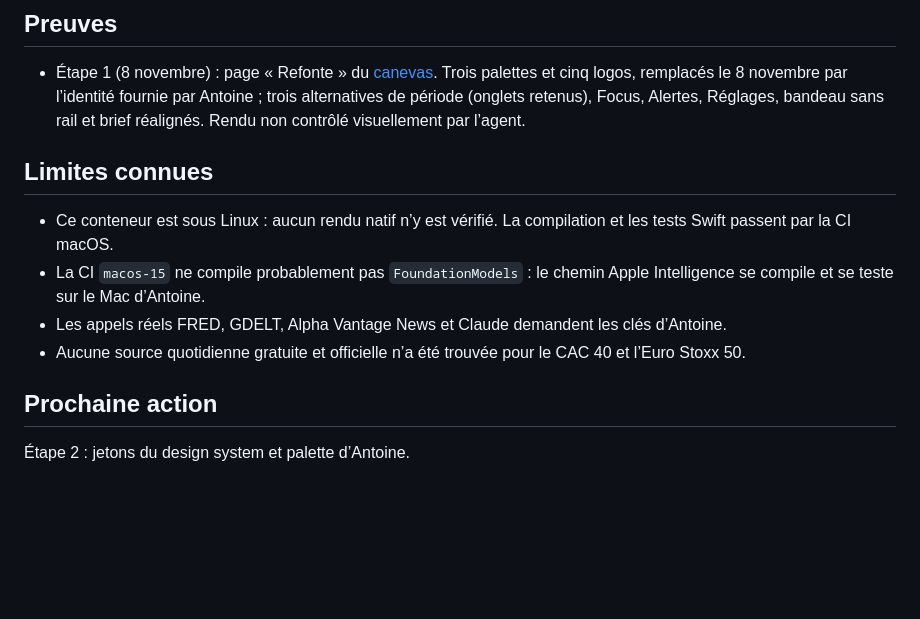
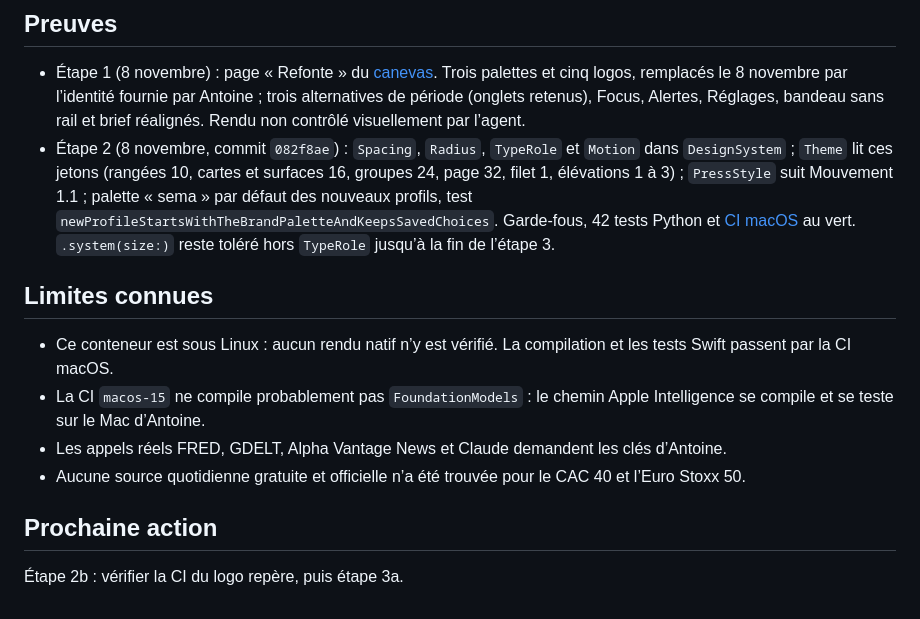
Before and after one commit to antoineberjoan/sema, a Markdown page: docs/plans/market-alerts.md, the part around one of its changes. GitHub-like rendering; blank space fills up the shorter version.

Commit message:
docs: coche les jetons du design system
Co-Authored-By: Claude Opus 5.5 <noreply@anthropic.com>
Claude-Session: https://claude.ai/code/session_0155oyAzwY59j1ymuVN8ENdF

```diff
--- a/docs/plans/market-alerts.md
+++ b/docs/plans/market-alerts.md
@@ -57,6 +57,7 @@ Le site (`site/dist/`, kit de marque et favicon) suivra dans un chantier sépar
 ## Preuves
 
 - Étape 1 (8 novembre) : page « Refonte » du [canevas](https://claude.ai/artifact/SA5fmyp8tMwNTA1CQ3g5KK). Trois palettes et cinq logos, remplacés le 8 novembre par l’identité fournie par Antoine ; trois alternatives de période (onglets retenus), Focus, Alertes, Réglages, bandeau sans rail et brief réalignés. Rendu non contrôlé visuellement par l’agent.
+- Étape 2 (8 novembre, commit `082f8ae`) : `Spacing`, `Radius`, `TypeRole` et `Motion` dans `DesignSystem` ; `Theme` lit ces jetons (rangées 10, cartes et surfaces 16, groupes 24, page 32, filet 1, élévations 1 à 3) ; `PressStyle` suit Mouvement 1.1 ; palette « sema » par défaut des nouveaux profils, test `newProfileStartsWithTheBrandPaletteAndKeepsSavedChoices`. Garde-fous, 42 tests Python et [CI macOS](https://github.com/antoineberjoan/sema/actions/runs/42429502672) au vert. `.system(size:)` reste toléré hors `TypeRole` jusqu’à la fin de l’étape 3.
 
 ## Limites connues
 
@@ -67,4 +68,4 @@ Le site (`site/dist/`, kit de marque et favicon) suivra dans un chantier sépar
 
 ## Prochaine action
 
-Étape 2 : jetons du design system et palette d’Antoine.
+Étape 2b : vérifier la CI du logo repère, puis étape 3a.
```
Also changed, not shown: other parts of docs/plans/market-alerts.md (+1 -1 lines).
